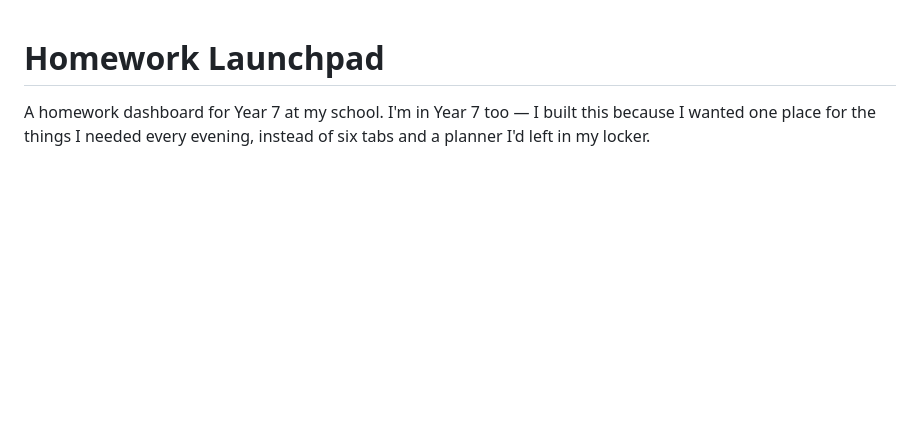
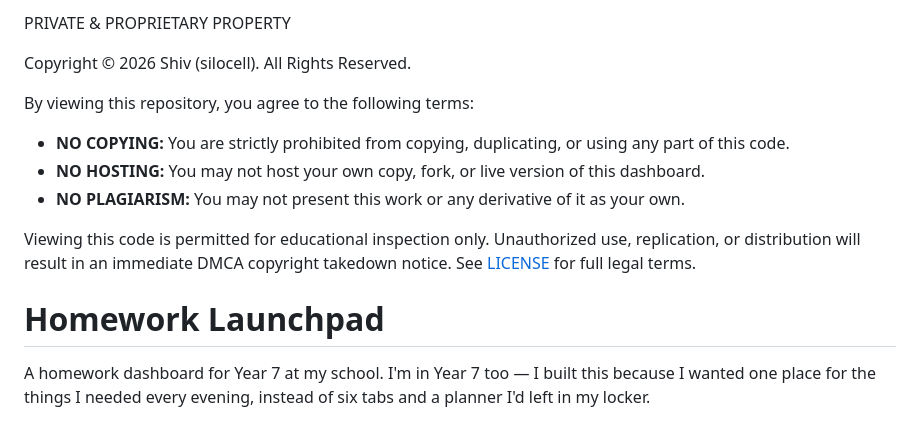
Before and after one commit to silocell/HEH-Homework, a Markdown page: README.md, the part around the change. GitHub-like rendering; blank space fills up the shorter version.

Commit message:
Update README.md
updated README.md to include new licence terms

```diff
--- a/README.md
+++ b/README.md
@@ -1,3 +1,17 @@
+ PRIVATE & PROPRIETARY PROPERTY
+
+Copyright © 2026 Shiv (silocell). All Rights Reserved.
+
+By viewing this repository, you agree to the following terms:
+* **NO COPYING:** You are strictly prohibited from copying, duplicating, or using any part of this code.
+* **NO HOSTING:** You may not host your own copy, fork, or live version of this dashboard.
+* **NO PLAGIARISM:** You may not present this work or any derivative of it as your own.
+
+Viewing this code is permitted for educational inspection only. Unauthorized use, replication, or distribution will result in an immediate DMCA copyright takedown notice. See [LICENSE](LICENSE) for full legal terms.
+
+
+
+
 # Homework Launchpad
 
 A homework dashboard for Year 7 at my school. I'm in Year 7 too — I built
```
